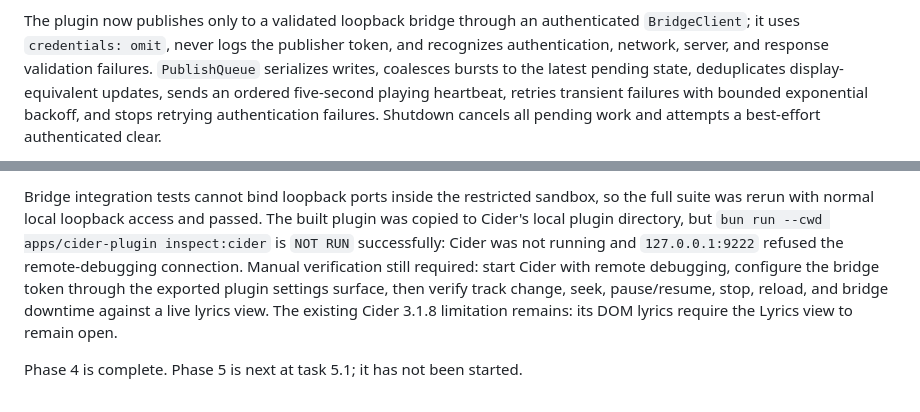
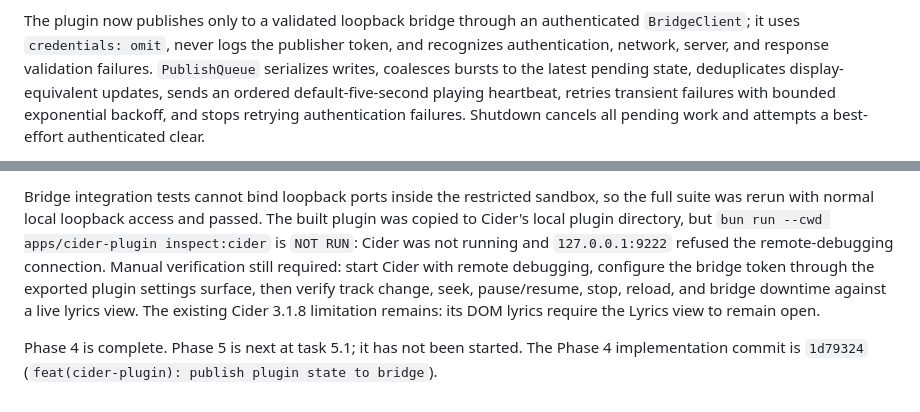
Before and after one commit to Lfmpaes/klyric, a Markdown page: docs/phase-status.md, 2 parts joined by grey strips. Drawn GitHub-style.

Commit message:
docs: record Phase 4 completion

```diff
--- a/docs/phase-status.md
+++ b/docs/phase-status.md
@@ -271,7 +271,7 @@ authenticated `BridgeClient`; it uses `credentials: omit`, never logs the
 publisher token, and recognizes authentication, network, server, and response
 validation failures. `PublishQueue` serializes writes, coalesces bursts to the
 latest pending state, deduplicates display-equivalent updates, sends an ordered
-five-second playing heartbeat, retries transient failures with bounded
+default-five-second playing heartbeat, retries transient failures with bounded
 exponential backoff, and stops retrying authentication failures. Shutdown
 cancels all pending work and attempts a best-effort authenticated clear.
 
@@ -298,12 +298,14 @@ diagnostics. All Phase 4 tasks are complete. Final validation on 2026-07-11:
 Bridge integration tests cannot bind loopback ports inside the restricted
 sandbox, so the full suite was rerun with normal local loopback access and
 passed. The built plugin was copied to Cider's local plugin directory, but
-`bun run --cwd apps/cider-plugin inspect:cider` is `NOT RUN` successfully:
-Cider was not running and `127.0.0.1:9222` refused the remote-debugging
-connection. Manual verification still required: start Cider with remote
+`bun run --cwd apps/cider-plugin inspect:cider` is `NOT RUN`: Cider was not
+running and `127.0.0.1:9222` refused the remote-debugging connection. Manual
+verification still required: start Cider with remote
 debugging, configure the bridge token through the exported plugin settings
 surface, then verify track change, seek, pause/resume, stop, reload, and bridge
 downtime against a live lyrics view. The existing Cider 3.1.8 limitation
 remains: its DOM lyrics require the Lyrics view to remain open.
 
 Phase 4 is complete. Phase 5 is next at task 5.1; it has not been started.
+The Phase 4 implementation commit is `1d79324`
+(`feat(cider-plugin): publish plugin state to bridge`).
```
Also changed, not shown: AGENTS.md (+1 -1 lines).
